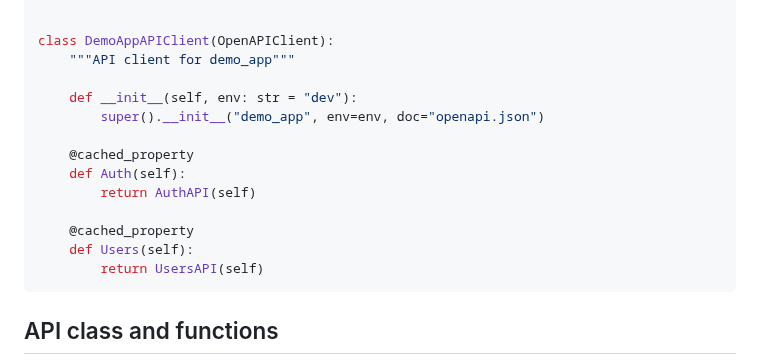
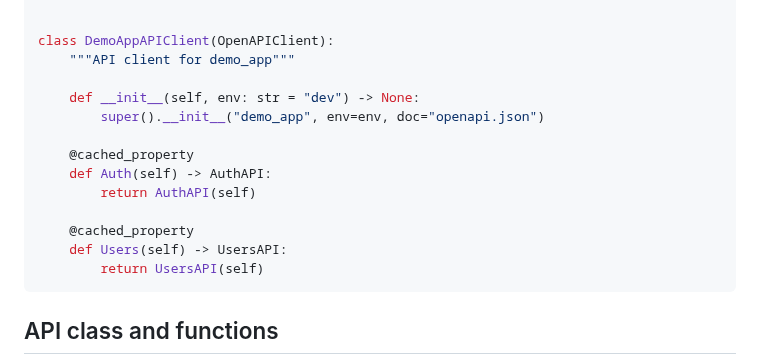
Before and after one commit to yugokato/openapi-test-client, a Markdown page: README.md, the part around the change. Drawn GitHub-style.

````diff
--- a/README.md
+++ b/README.md
@@ -326,15 +326,15 @@ from .api.users import UsersAPI
 class DemoAppAPIClient(OpenAPIClient):
     """API client for demo_app"""
 
-    def __init__(self, env: str = "dev"):
+    def __init__(self, env: str = "dev") -> None:
         super().__init__("demo_app", env=env, doc="openapi.json")
 
     @cached_property
-    def Auth(self):
+    def Auth(self) -> AuthAPI:
         return AuthAPI(self)
 
     @cached_property
-    def Users(self):
+    def Users(self) -> UsersAPI:
         return UsersAPI(self)
 ```
 
````
Also changed, not shown: images/generate.gif, 3 other files.
